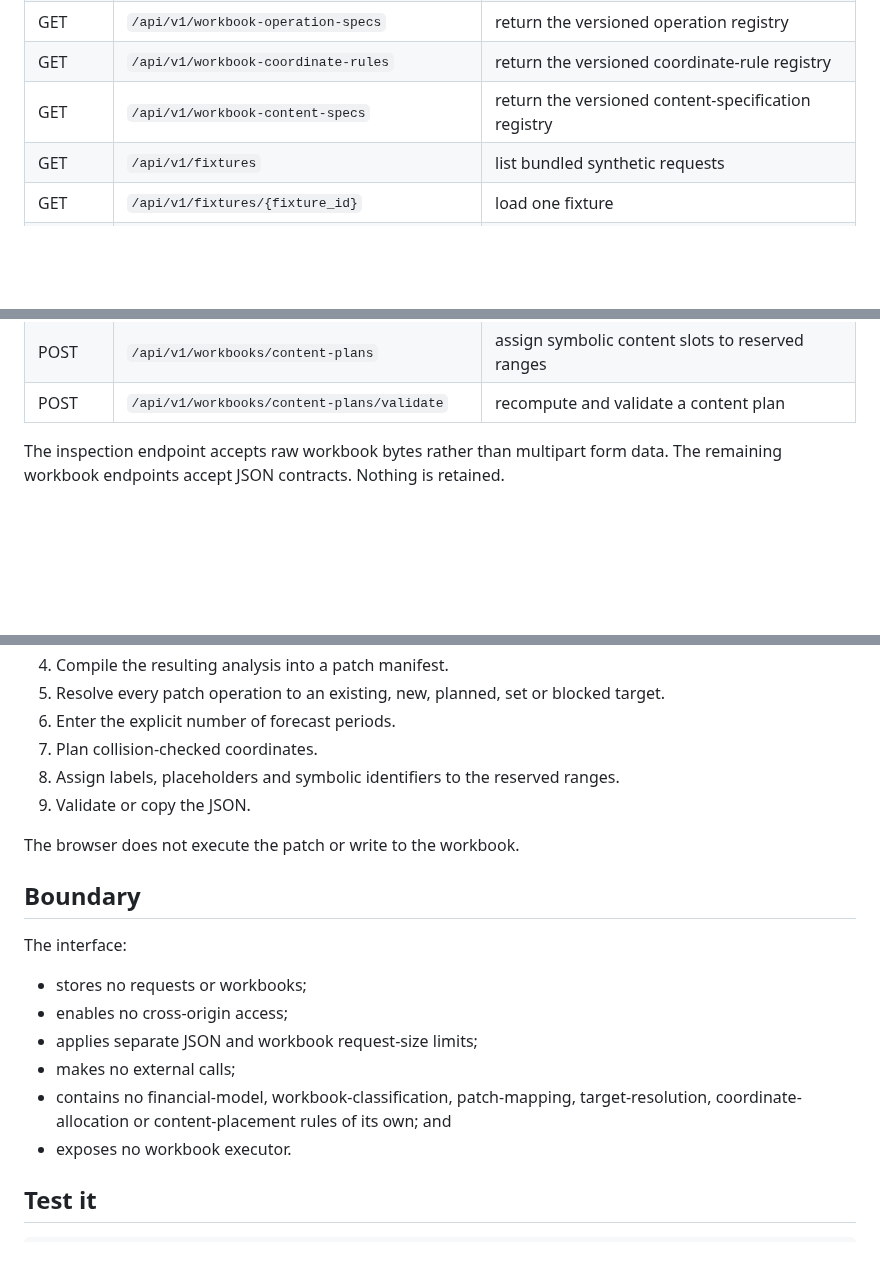
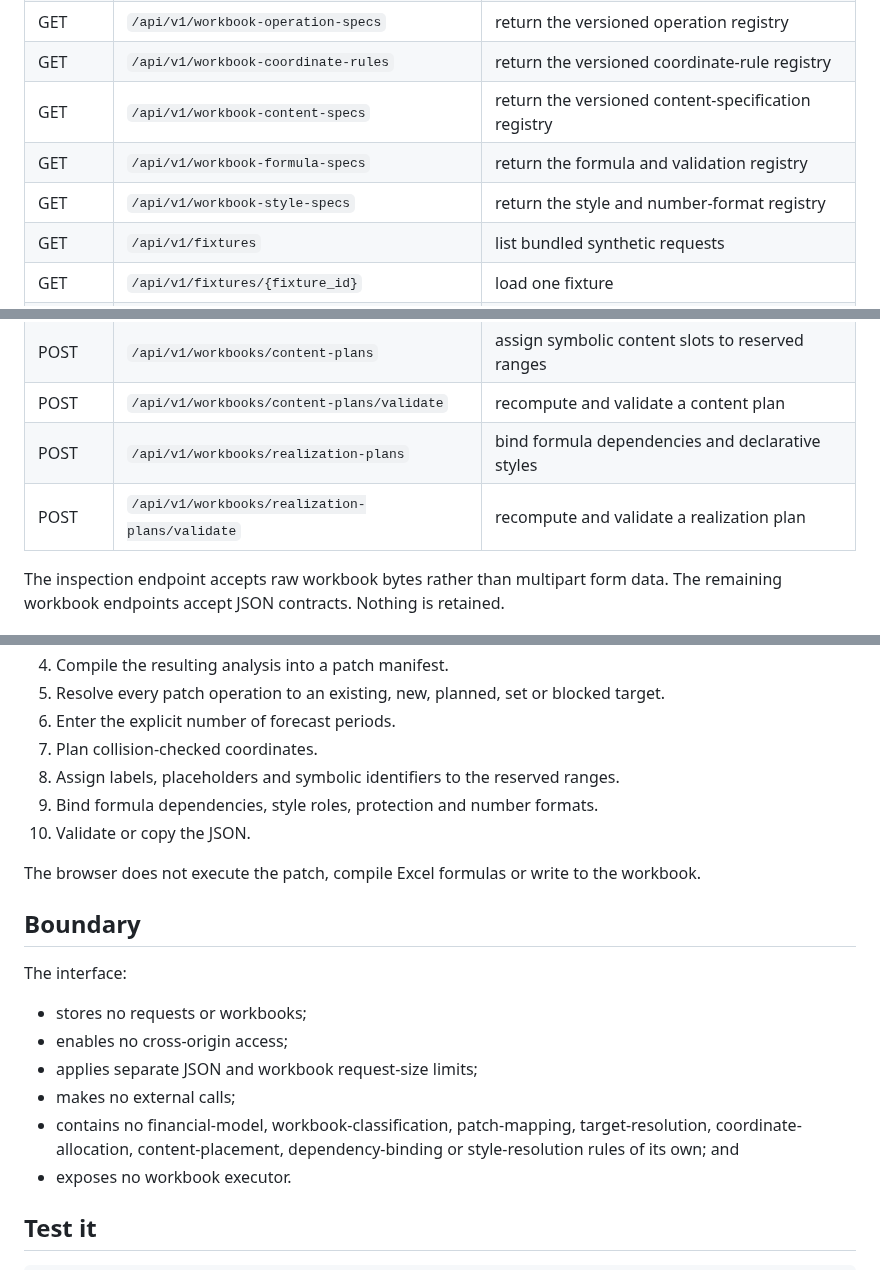
Before and after one commit to thedanieltan/financial-model-router-oss, a Markdown page: docs/DEVELOPER_WORKBENCH.md, 3 parts joined by grey strips. Drawn GitHub-style; blank space fills up the shorter version.

Commit message:
Document realization workbench endpoints

```diff
--- a/docs/DEVELOPER_WORKBENCH.md
+++ b/docs/DEVELOPER_WORKBENCH.md
@@ -26,6 +26,8 @@ Defaults:
 | GET | `/api/v1/workbook-operation-specs` | return the versioned operation registry |
 | GET | `/api/v1/workbook-coordinate-rules` | return the versioned coordinate-rule registry |
 | GET | `/api/v1/workbook-content-specs` | return the versioned content-specification registry |
+| GET | `/api/v1/workbook-formula-specs` | return the formula and validation registry |
+| GET | `/api/v1/workbook-style-specs` | return the style and number-format registry |
 | GET | `/api/v1/fixtures` | list bundled synthetic requests |
 | GET | `/api/v1/fixtures/{fixture_id}` | load one fixture |
 | POST | `/api/v1/route` | route a model request |
@@ -42,6 +44,8 @@ Defaults:
 | POST | `/api/v1/workbooks/coordinate-plans/validate` | recompute and validate a coordinate plan |
 | POST | `/api/v1/workbooks/content-plans` | assign symbolic content slots to reserved ranges |
 | POST | `/api/v1/workbooks/content-plans/validate` | recompute and validate a content plan |
+| POST | `/api/v1/workbooks/realization-plans` | bind formula dependencies and declarative styles |
+| POST | `/api/v1/workbooks/realization-plans/validate` | recompute and validate a realization plan |
 
 The inspection endpoint accepts raw workbook bytes rather than multipart form data. The remaining workbook endpoints accept JSON contracts. Nothing is retained.
 
@@ -55,9 +59,10 @@ The inspection endpoint accepts raw workbook bytes rather than multipart form da
 6. Enter the explicit number of forecast periods.
 7. Plan collision-checked coordinates.
 8. Assign labels, placeholders and symbolic identifiers to the reserved ranges.
-9. Validate or copy the JSON.
+9. Bind formula dependencies, style roles, protection and number formats.
+10. Validate or copy the JSON.
 
-The browser does not execute the patch or write to the workbook.
+The browser does not execute the patch, compile Excel formulas or write to the workbook.
 
 ## Boundary
 
@@ -67,7 +72,7 @@ The interface:
 - enables no cross-origin access;
 - applies separate JSON and workbook request-size limits;
 - makes no external calls;
-- contains no financial-model, workbook-classification, patch-mapping, target-resolution, coordinate-allocation or content-placement rules of its own; and
+- contains no financial-model, workbook-classification, patch-mapping, target-resolution, coordinate-allocation, content-placement, dependency-binding or style-resolution rules of its own; and
 - exposes no workbook executor.
 
 ## Test it
```
